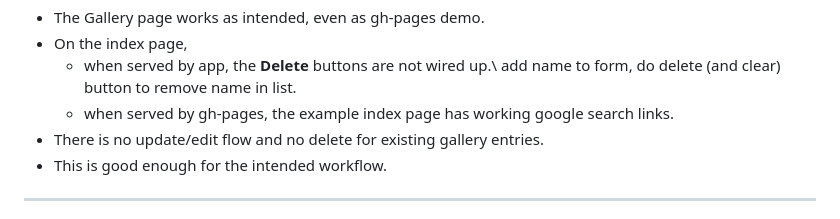
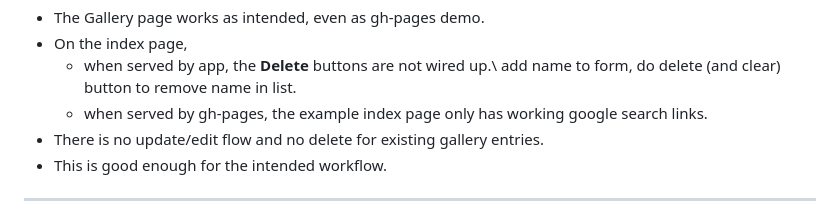
Before and after one commit to Traven-B/artist-app, a Markdown page: README.md, the part around one of its changes. Rendered like a GitHub page.

```diff
--- a/README.md
+++ b/README.md
@@ -17,7 +17,7 @@ Notes:
 - On the index page,
     - when served by app, the **Delete** buttons are not wired up.\\
       add name to form, do delete (and clear) button to remove name in list.
-    - when served by gh-pages, the example index page has working google search links.
+    - when served by gh-pages, the example index page only has working google search links.
 - There is no update/edit flow and no delete for existing gallery entries.
 - This is good enough for the intended workflow.
 
```
Also changed, not shown: other parts of README.md (+1 -1 lines).
